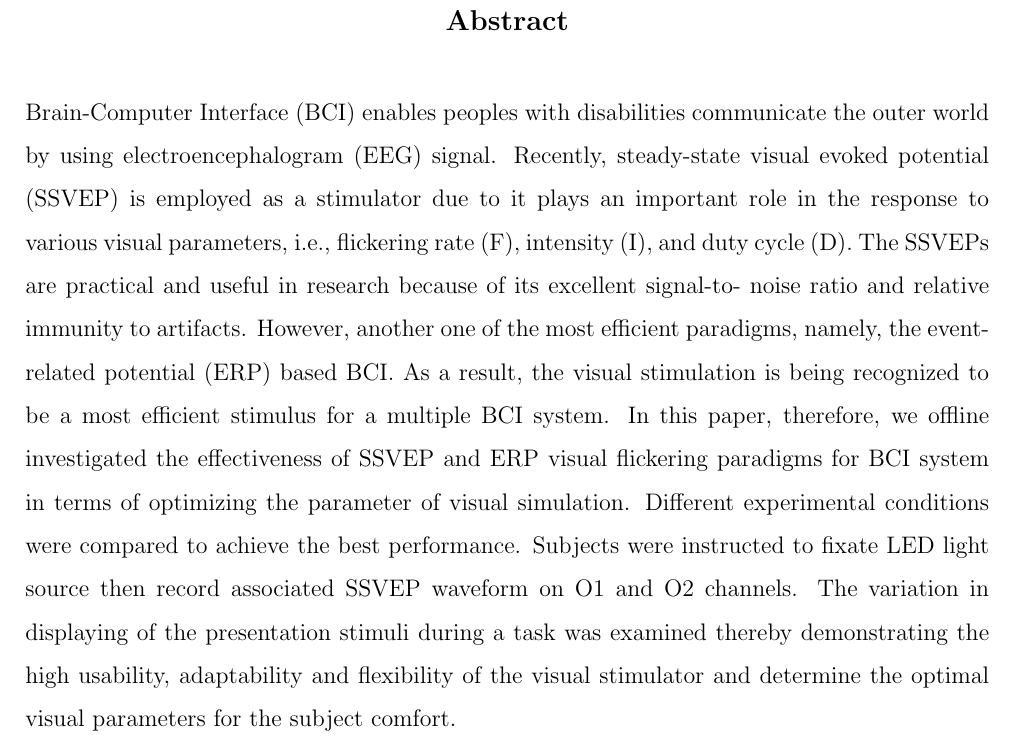
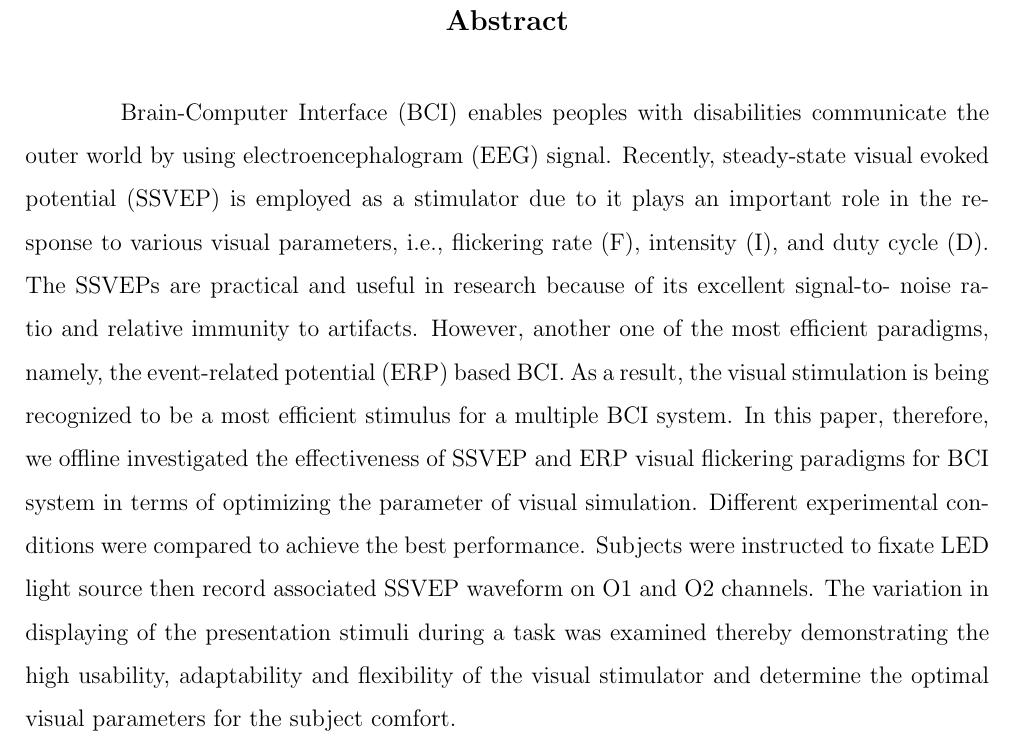
Before and after one commit to ioscarhunter/paper4, a LaTeX thesis (thesis.tex, which reads abstract/abstract.tex): part of page 3 of 74, cut so that both start at the same text. Compiled offline with pdfLaTeX.

Commit message:
Update on Overleaf.

```diff
--- a/abstract/abstract.tex
+++ b/abstract/abstract.tex
@@ -2,6 +2,6 @@
 
 \begin{abstract}
 
-Brain-Computer Interface (BCI) enables peoples with disabilities communicate the outer world by using electroencephalogram (EEG) signal. Recently, steady-state visual evoked potential (SSVEP) is employed as a stimulator due to it plays an important role in the response to various visual parameters, i.e., flickering rate (F), intensity (I), and duty cycle (D). The SSVEPs are practical and useful in research because of its excellent signal-to- noise ratio and relative immunity to artifacts. However, another one of the most efficient paradigms, namely, the event-related potential (ERP) based BCI. As a result, the visual stimulation is being recognized to be a most efficient stimulus for a multiple BCI system. In this paper, therefore, we offline investigated the effectiveness of SSVEP and ERP visual flickering paradigms for BCI system in terms of optimizing the parameter of visual simulation. Different experimental conditions were compared to achieve the best performance. Subjects were instructed to fixate LED light source then record associated SSVEP waveform on O1 and O2 channels. The variation in displaying of the presentation stimuli during a task was examined thereby demonstrating the high usability, adaptability and flexibility of the visual stimulator and determine the optimal visual parameters for the subject comfort.
+\hspace{1.5cm} Brain-Computer Interface (BCI) enables peoples with disabilities communicate the outer world by using electroencephalogram (EEG) signal. Recently, steady-state visual evoked potential (SSVEP) is employed as a stimulator due to it plays an important role in the response to various visual parameters, i.e., flickering rate (F), intensity (I), and duty cycle (D). The SSVEPs are practical and useful in research because of its excellent signal-to- noise ratio and relative immunity to artifacts. However, another one of the most efficient paradigms, namely, the event-related potential (ERP) based BCI. As a result, the visual stimulation is being recognized to be a most efficient stimulus for a multiple BCI system. In this paper, therefore, we offline investigated the effectiveness of SSVEP and ERP visual flickering paradigms for BCI system in terms of optimizing the parameter of visual simulation. Different experimental conditions were compared to achieve the best performance. Subjects were instructed to fixate LED light source then record associated SSVEP waveform on O1 and O2 channels. The variation in displaying of the presentation stimuli during a task was examined thereby demonstrating the high usability, adaptability and flexibility of the visual stimulator and determine the optimal visual parameters for the subject comfort.
 
 \end{abstract}
```
